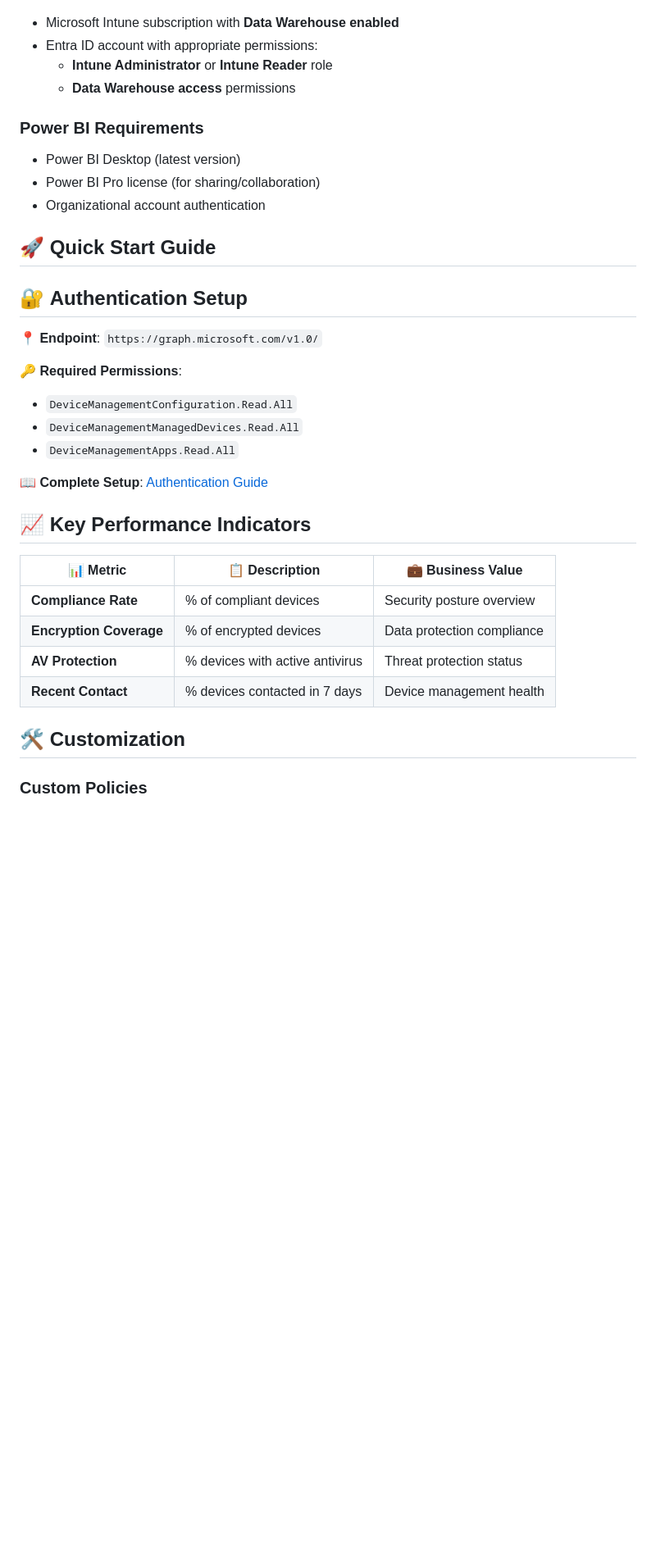
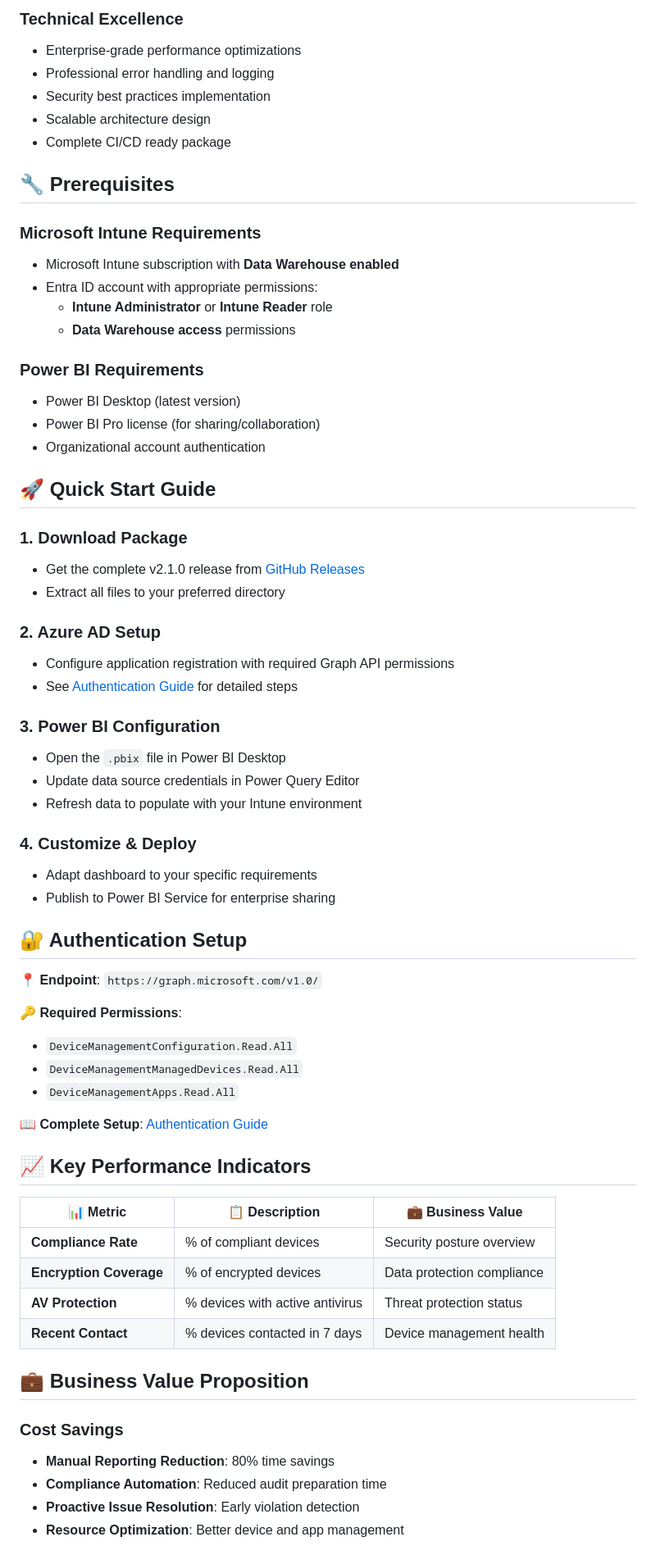
Before and after one commit to a-ariff/intune-powerbi-dashboard, a Markdown page: README.md, the part around one of its changes. Shown at 82% size. Rendered like a GitHub page; blank space fills up the shorter version.

```diff
--- a/README.md
+++ b/README.md
@@ -42,16 +74,45 @@ This project provides a **production-ready Power BI dashboard** that connects di
+### Technical Excellence
+- Enterprise-grade performance optimizations
+- Professional error handling and logging
+- Security best practices implementation
+- Scalable architecture design
+- Complete CI/CD ready package
+
+## 🔧 Prerequisites
+
+### Microsoft Intune Requirements
+
 - Microsoft Intune subscription with **Data Warehouse enabled**
 - Entra ID account with appropriate permissions:
   - **Intune Administrator** or **Intune Reader** role
   - **Data Warehouse access** permissions
 
-### **Power BI Requirements**
+### Power BI Requirements
+
 - Power BI Desktop (latest version)
 - Power BI Pro license (for sharing/collaboration)
 - Organizational account authentication
 
-## 🚀 **Quick Start Guide**
+## 🚀 Quick Start Guide
 
-## 🔐 **Authentication Setup**
+### 1. Download Package
+- Get the complete v2.1.0 release from [GitHub Releases](https://github.com/a-ariff/intune-powerbi-dashboard/releases/tag/v2.1.0)
+- Extract all files to your preferred directory
+
+### 2. Azure AD Setup
+- Configure application registration with required Graph API permissions
+- See [Authentication Guide](docs/authentication-guide.md) for detailed steps
+
+### 3. Power BI Configuration
+- Open the `.pbix` file in Power BI Desktop
+- Update data source credentials in Power Query Editor
+- Refresh data to populate with your Intune environment
+
+### 4. Customize & Deploy
+- Adapt dashboard to your specific requirements
+- Publish to Power BI Service for enterprise sharing
+
+## 🔐 Authentication Setup
 
 **📍 Endpoint**: `https://graph.microsoft.com/v1.0/`
 
@@ -62,7 +123,7 @@ This project provides a **production-ready Power BI dashboard** that connects di
 
 **📖 Complete Setup**: [Authentication Guide](docs/authentication-guide.md)
 
-## 📈 **Key Performance Indicators**
+## 📈 Key Performance Indicators
 
 | 📊 Metric | 📋 Description | 💼 Business Value |
 |-----------|----------------|-------------------|
@@ -71,7 +132,11 @@ This project provides a **production-ready Power BI dashboard** that connects di
 | **AV Protection** | % devices with active antivirus | Threat protection status |
 | **Recent Contact** | % devices contacted in 7 days | Device management health |
 
-## 🛠️ **Customization**
+## 💼 Business Value Proposition
 
-### **Custom Policies**
+### Cost Savings
+- **Manual Reporting Reduction**: 80% time savings
+- **Compliance Automation**: Reduced audit preparation time
+- **Proactive Issue Resolution**: Early violation detection
+- **Resource Optimization**: Better device and app management
 
```
Also changed, not shown: other parts of README.md (+80 -25 lines).
